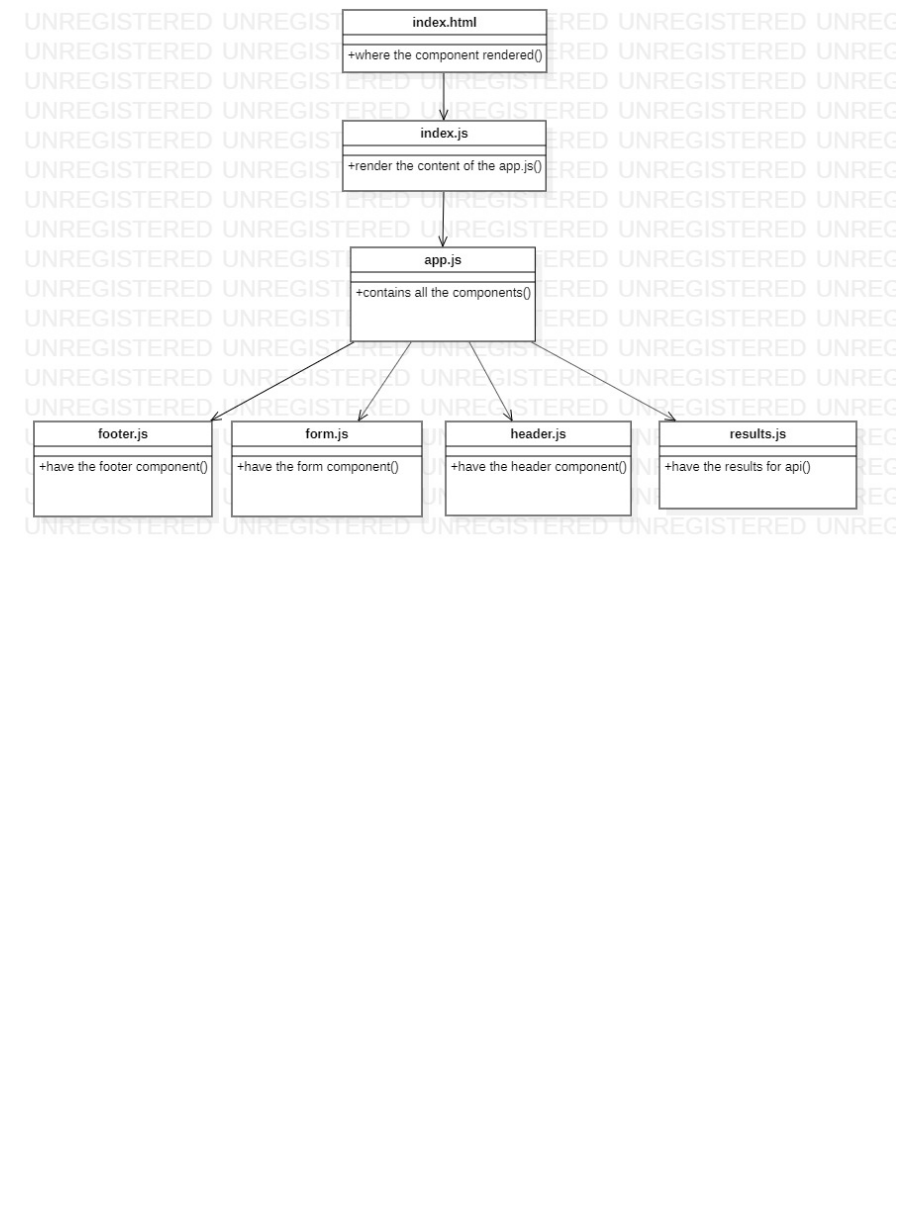
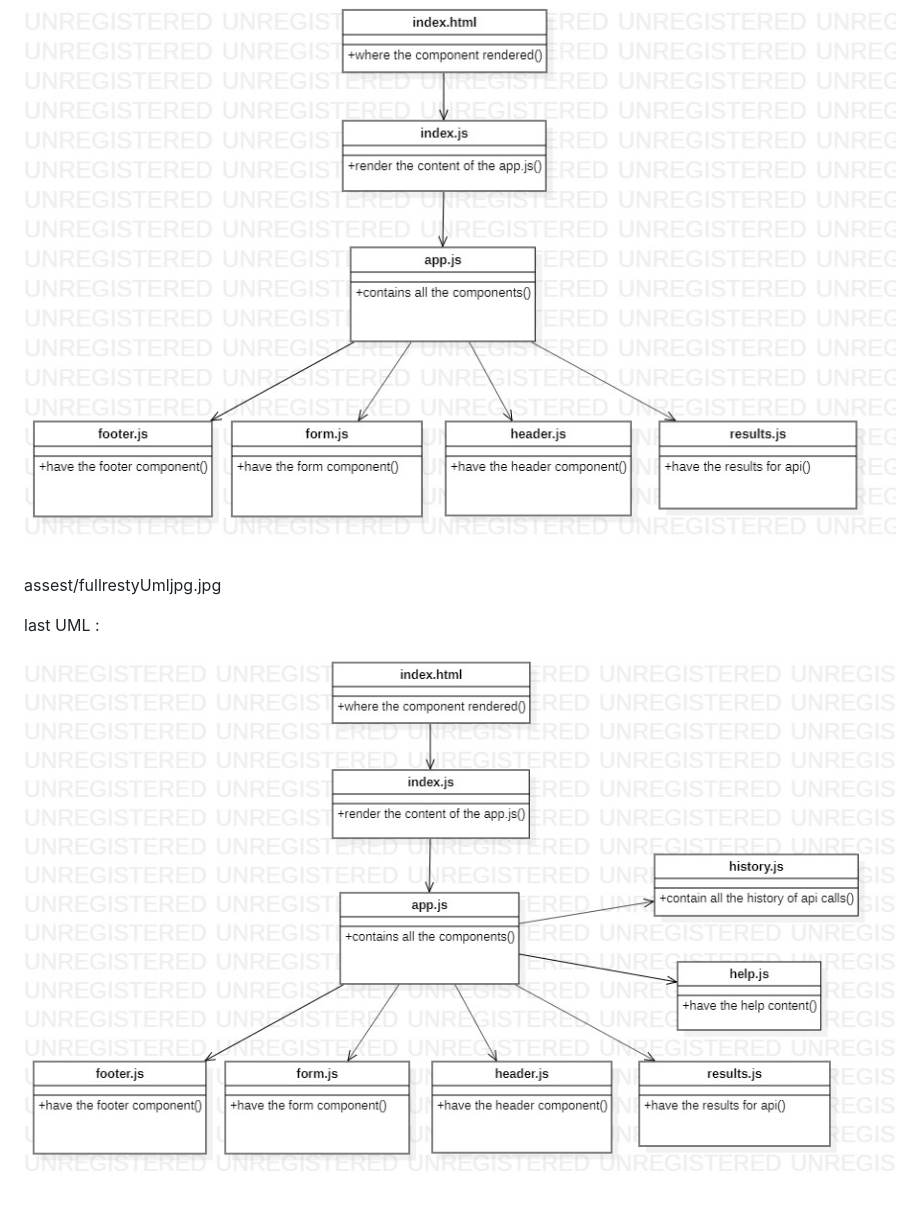
Before and after one commit to laith-401-advanced-javascript/resty, a Markdown page: README.md, the part around the change. Rendered like a GitHub page; pictures changed too: assest/fullrestyUmljpg.jpg (added); blank space fills up the shorter version.

```diff
--- a/README.md
+++ b/README.md
@@ -74,3 +74,9 @@ lab 26 :
 lab 27 :
 
 ![UML IMAGE](assest/resty2.jpg)
+
+assest/fullrestyUmljpg.jpg
+
+last UML :
+
+![UML IMAGE](assest/fullrestyUmljpg.jpg)
```
Also changed, not shown: 15 other files.
